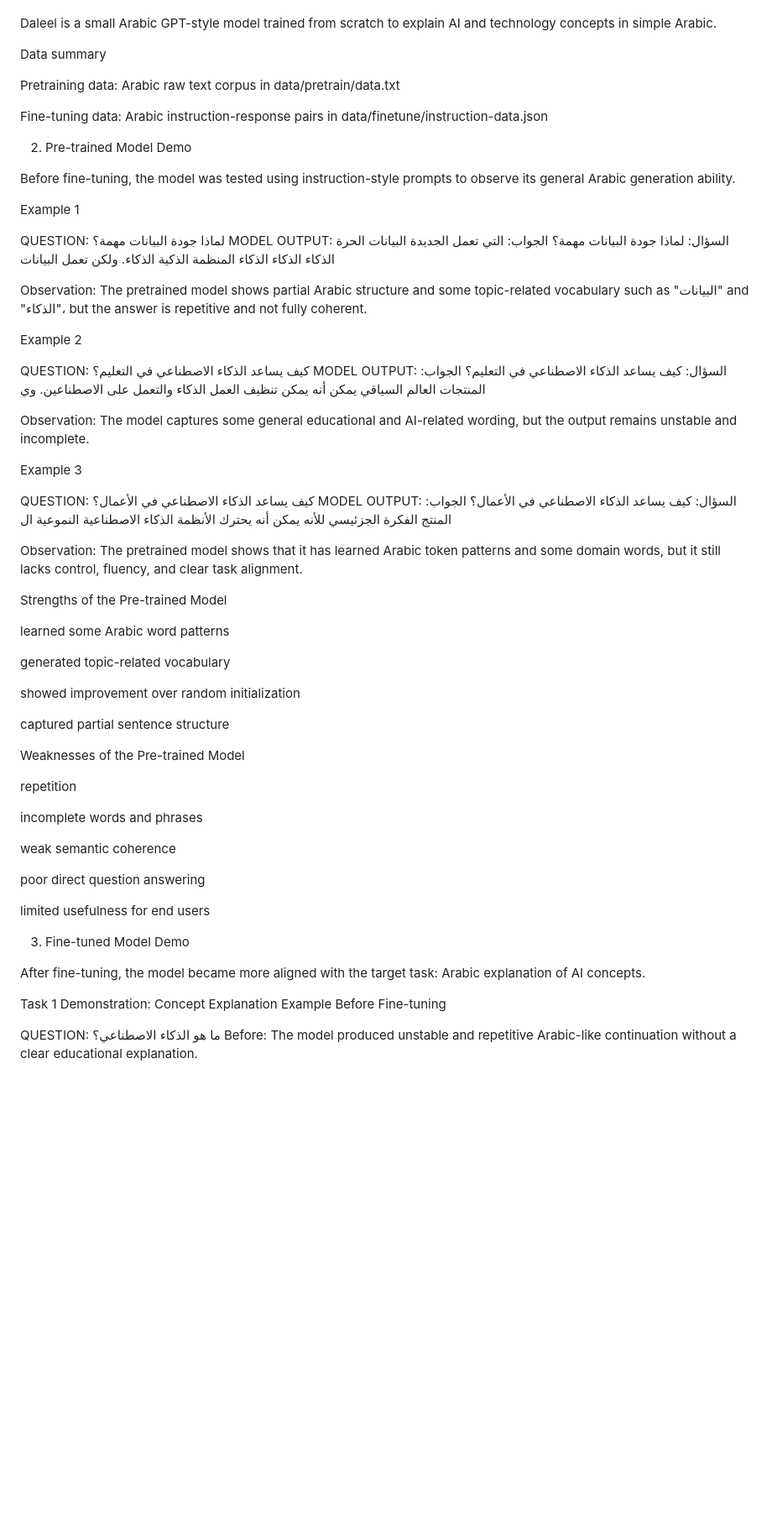
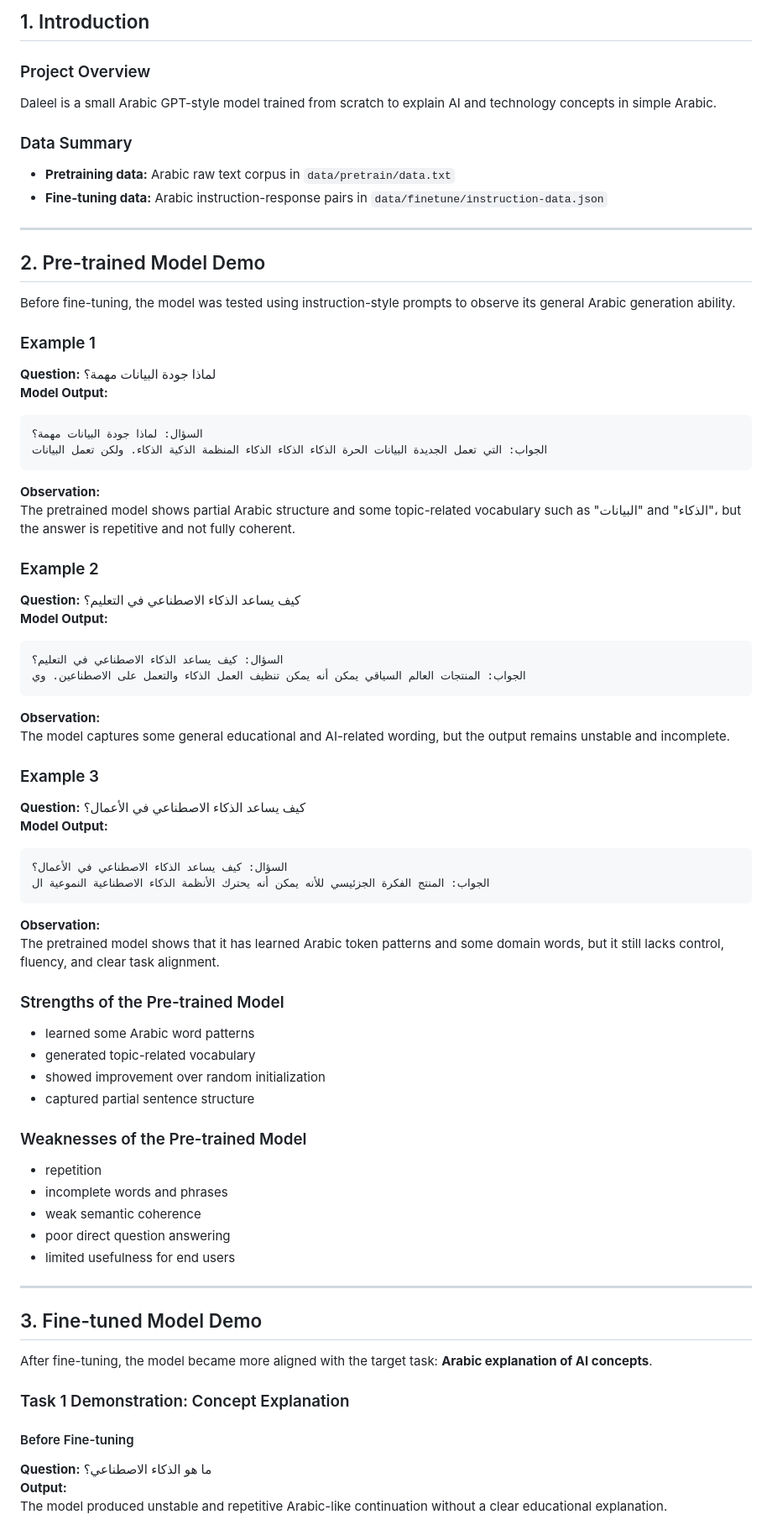
Before and after one commit to layangit/daleel-gpt-from-scratch, a Markdown page: README.md, the part around one of its changes. Shown at 84% size. GitHub-like rendering; blank space fills up the shorter version.

````diff
--- a/README.md
+++ b/README.md
@@ -111,76 +99,78 @@ Project overview
 
+## 1. Introduction
+
+### Project Overview
 Daleel is a small Arabic GPT-style model trained from scratch to explain AI and technology concepts in simple Arabic.
 
-Data summary
+### Data Summary
+- **Pretraining data:** Arabic raw text corpus in `data/pretrain/data.txt`
+- **Fine-tuning data:** Arabic instruction-response pairs in `data/finetune/instruction-data.json`
 
-Pretraining data: Arabic raw text corpus in data/pretrain/data.txt
+---
 
-Fine-tuning data: Arabic instruction-response pairs in data/finetune/instruction-data.json
-
-2. Pre-trained Model Demo
+## 2. Pre-trained Model Demo
 
 Before fine-tuning, the model was tested using instruction-style prompts to observe its general Arabic generation ability.
 
-Example 1
+### Example 1
+**Question:** لماذا جودة البيانات مهمة؟
+**Model Output:**
 
-QUESTION: لماذا جودة البيانات مهمة؟
-MODEL OUTPUT:
+```text
 السؤال: لماذا جودة البيانات مهمة؟
 الجواب: التي تعمل الجديدة البيانات الحرة الذكاء الذكاء الذكاء المنظمة الذكية الذكاء. ولكن تعمل البيانات
+```
 
-Observation:
+**Observation:**
 The pretrained model shows partial Arabic structure and some topic-related vocabulary such as "البيانات" and "الذكاء"، but the answer is repetitive and not fully coherent.
 
-Example 2
+### Example 2
+**Question:** كيف يساعد الذكاء الاصطناعي في التعليم؟
+**Model Output:**
 
-QUESTION: كيف يساعد الذكاء الاصطناعي في التعليم؟
-MODEL OUTPUT:
+```text
 السؤال: كيف يساعد الذكاء الاصطناعي في التعليم؟
 الجواب: المنتجات العالم السياقي يمكن أنه يمكن تنظيف العمل الذكاء والتعمل على الاصطناعين. وي
+```
 
-Observation:
+**Observation:**
 The model captures some general educational and AI-related wording, but the output remains unstable and incomplete.
 
-Example 3
+### Example 3
+**Question:** كيف يساعد الذكاء الاصطناعي في الأعمال؟
+**Model Output:**
 
-QUESTION: كيف يساعد الذكاء الاصطناعي في الأعمال؟
-MODEL OUTPUT:
+```text
 السؤال: كيف يساعد الذكاء الاصطناعي في الأعمال؟
 الجواب: المنتج الفكرة الجزئيسي للأنه يمكن أنه يحترك الأنظمة الذكاء الاصطناعية النموعية ال
+```
 
-Observation:
+**Observation:**
 The pretrained model shows that it has learned Arabic token patterns and some domain words, but it still lacks control, fluency, and clear task alignment.
 
-Strengths of the Pre-trained Model
+### Strengths of the Pre-trained Model
+- learned some Arabic word patterns
+- generated topic-related vocabulary
+- showed improvement over random initialization
+- captured partial sentence structure
 
-learned some Arabic word patterns
+### Weaknesses of the Pre-trained Model
+- repetition
+- incomplete words and phrases
+- weak semantic coherence
+- poor direct question answering
+- limited usefulness for end users
 
-generated topic-related vocabulary
+---
 
-showed improvement over random initialization
+## 3. Fine-tuned Model Demo
 
-captured partial sentence structure
+After fine-tuning, the model became more aligned with the target task: **Arabic explanation of AI concepts**.
 
-Weaknesses of the Pre-trained Model
+### Task 1 Demonstration: Concept Explanation
 
-repetition
-
-incomplete words and phrases
-
-weak semantic coherence
-
-poor direct question answering
-
-limited usefulness for end users
-
-3. Fine-tuned Model Demo
-
-After fine-tuning, the model became more aligned with the target task: Arabic explanation of AI concepts.
-
-Task 1 Demonstration: Concept Explanation
-Example Before Fine-tuning
-
-QUESTION: ما هو الذكاء الاصطناعي؟
-Before:
+#### Before Fine-tuning
+**Question:** ما هو الذكاء الاصطناعي؟
+**Output:**
 The model produced unstable and repetitive Arabic-like continuation without a clear educational explanation.
 
````
Also changed, not shown: other parts of README.md (+202 -154 lines).
